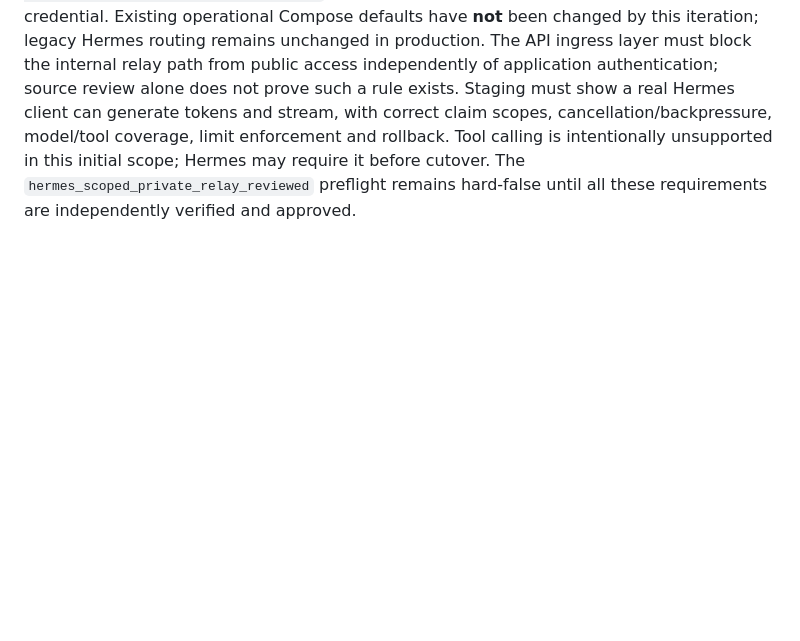
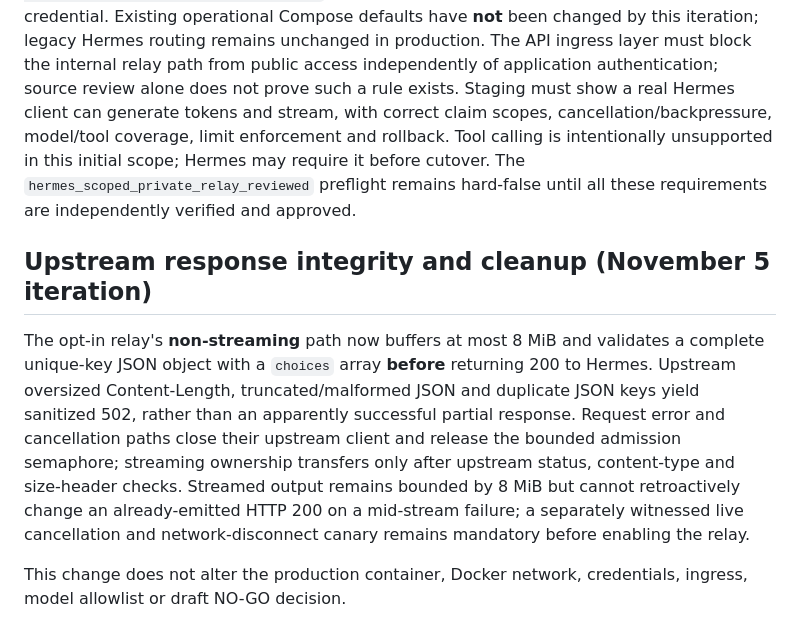
Before and after one commit to scottjoyner/auto-assist, a Markdown page: docs/security/ASSISTX_INTERNAL_ROUTER_ALIAS_MIGRATION_20261104.md, the part around the change. Rendered like a GitHub page; blank space fills up the shorter version.

Commit message:
docs(relay): record fail-closed upstream response and cancellation behavior

```diff
--- a/docs/security/ASSISTX_INTERNAL_ROUTER_ALIAS_MIGRATION_20261104.md
+++ b/docs/security/ASSISTX_INTERNAL_ROUTER_ALIAS_MIGRATION_20261104.md
@@ -192,3 +192,20 @@ limit enforcement and rollback. Tool calling is intentionally unsupported
 in this initial scope; Hermes may require it before cutover. The
 `hermes_scoped_private_relay_reviewed` preflight remains hard-false until
 all these requirements are independently verified and approved.
+
+## Upstream response integrity and cleanup (November 5 iteration)
+
+The opt-in relay's **non-streaming** path now buffers at most 8 MiB and
+validates a complete unique-key JSON object with a `choices` array
+**before** returning 200 to Hermes. Upstream oversized Content-Length,
+truncated/malformed JSON and duplicate JSON keys yield sanitized 502,
+rather than an apparently successful partial response. Request error and
+cancellation paths close their upstream client and release the bounded
+admission semaphore; streaming ownership transfers only after upstream
+status, content-type and size-header checks. Streamed output remains
+bounded by 8 MiB but cannot retroactively change an already-emitted
+HTTP 200 on a mid-stream failure; a separately witnessed live cancellation
+and network-disconnect canary remains mandatory before enabling the relay.
+
+This change does not alter the production container, Docker network,
+credentials, ingress, model allowlist or draft NO-GO decision.
```
